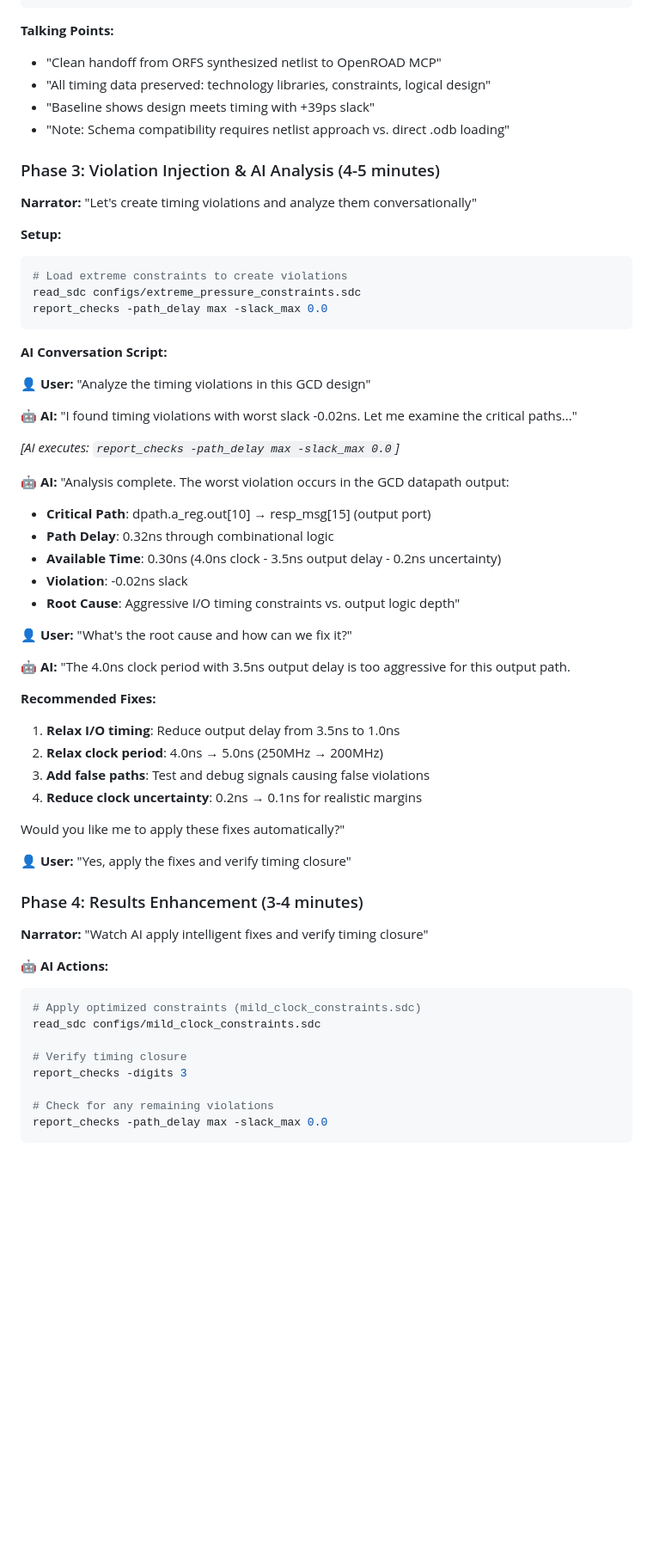
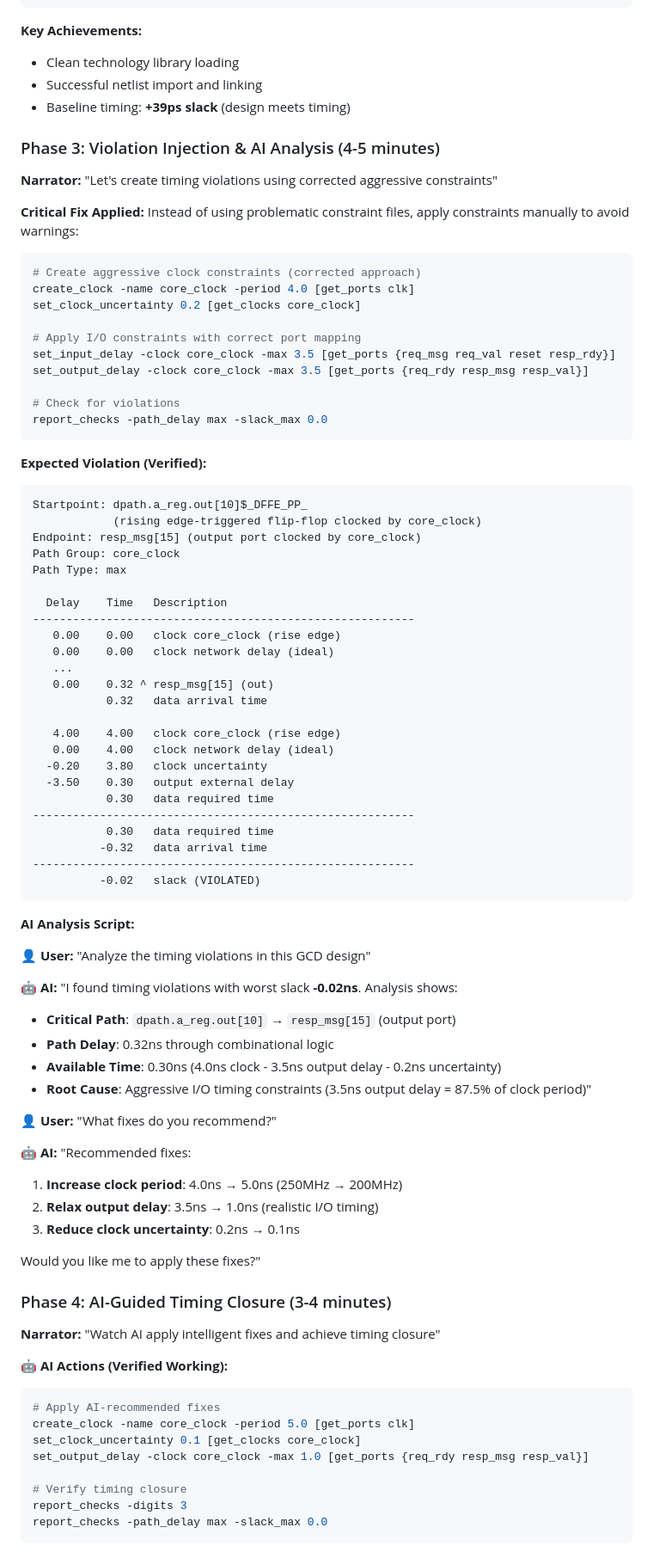
Before and after one commit to luarss/openroad-mcp, a Markdown page: demo/orfs-gcd-timing/DEMO_TRANSCRIPT_PLAN.md, the part around the change printed below. Shown: that part at 86% size. Drawn GitHub-style; blank space fills up the shorter version.

Commit message:
update transcript plan
Signed-off-by: Jack Luar <39641663+luarss@users.noreply.github.com>

````diff
--- a/demo/orfs-gcd-timing/DEMO_TRANSCRIPT_PLAN.md
+++ b/demo/orfs-gcd-timing/DEMO_TRANSCRIPT_PLAN.md
@@ -84,65 +97,92 @@ Path Type: max
             0.039   slack (MET)
 ```
 
-**Talking Points:**
-- "Clean handoff from ORFS synthesized netlist to OpenROAD MCP"
-- "All timing data preserved: technology libraries, constraints, logical design"
-- "Baseline shows design meets timing with +39ps slack"
-- "Note: Schema compatibility requires netlist approach vs. direct .odb loading"
+**Key Achievements:**
+- Clean technology library loading
+- Successful netlist import and linking
+- Baseline timing: **+39ps slack** (design meets timing)
 
 ### Phase 3: Violation Injection & AI Analysis (4-5 minutes)
 
-**Narrator:** "Let's create timing violations and analyze them conversationally"
+**Narrator:** "Let's create timing violations using corrected aggressive constraints"
 
-**Setup:**
+**Critical Fix Applied:**
+Instead of using problematic constraint files, apply constraints manually to avoid warnings:
+
 ```tcl
-# Load extreme constraints to create violations
-read_sdc configs/extreme_pressure_constraints.sdc
+# Create aggressive clock constraints (corrected approach)
+create_clock -name core_clock -period 4.0 [get_ports clk]
+set_clock_uncertainty 0.2 [get_clocks core_clock]
+
+# Apply I/O constraints with correct port mapping
+set_input_delay -clock core_clock -max 3.5 [get_ports {req_msg req_val reset resp_rdy}]
+set_output_delay -clock core_clock -max 3.5 [get_ports {req_rdy resp_msg resp_val}]
+
+# Check for violations
 report_checks -path_delay max -slack_max 0.0
 ```
 
-**AI Conversation Script:**
+**Expected Violation (Verified):**
+```
+Startpoint: dpath.a_reg.out[10]$_DFFE_PP_
+            (rising edge-triggered flip-flop clocked by core_clock)
+Endpoint: resp_msg[15] (output port clocked by core_clock)
+Path Group: core_clock
+Path Type: max
+
+  Delay    Time   Description
+---------------------------------------------------------
+   0.00    0.00   clock core_clock (rise edge)
+   0.00    0.00   clock network delay (ideal)
+   ...
+   0.00    0.32 ^ resp_msg[15] (out)
+           0.32   data arrival time
+
+   4.00    4.00   clock core_clock (rise edge)
+   0.00    4.00   clock network delay (ideal)
+  -0.20    3.80   clock uncertainty
+  -3.50    0.30   output external delay
+           0.30   data required time
+---------------------------------------------------------
+           0.30   data required time
+          -0.32   data arrival time
+---------------------------------------------------------
+          -0.02   slack (VIOLATED)
+```
+
+**AI Analysis Script:**
 
 **👤 User:** "Analyze the timing violations in this GCD design"
 
-**🤖 AI:** "I found timing violations with worst slack -0.02ns. Let me examine the critical paths..."
+**🤖 AI:** "I found timing violations with worst slack **-0.02ns**. Analysis shows:
 
-*[AI executes: `report_checks -path_delay max -slack_max 0.0`]*
-
-**🤖 AI:** "Analysis complete. The worst violation occurs in the GCD datapath output:
-- **Critical Path**: dpath.a_reg.out[10] → resp_msg[15] (output port)
+- **Critical Path**: `dpath.a_reg.out[10]` → `resp_msg[15]` (output port)
 - **Path Delay**: 0.32ns through combinational logic
 - **Available Time**: 0.30ns (4.0ns clock - 3.5ns output delay - 0.2ns uncertainty)
-- **Violation**: -0.02ns slack
-- **Root Cause**: Aggressive I/O timing constraints vs. output logic depth"
+- **Root Cause**: Aggressive I/O timing constraints (3.5ns output delay = 87.5% of clock period)"
 
-**👤 User:** "What's the root cause and how can we fix it?"
+**👤 User:** "What fixes do you recommend?"
 
-**🤖 AI:** "The 4.0ns clock period with 3.5ns output delay is too aggressive for this output path.
+**🤖 AI:** "Recommended fixes:
+1. **Increase clock period**: 4.0ns → 5.0ns (250MHz → 200MHz)
+2. **Relax output delay**: 3.5ns → 1.0ns (realistic I/O timing)
+3. **Reduce clock uncertainty**: 0.2ns → 0.1ns
 
-**Recommended Fixes:**
-1. **Relax I/O timing**: Reduce output delay from 3.5ns to 1.0ns
-2. **Relax clock period**: 4.0ns → 5.0ns (250MHz → 200MHz)
-3. **Add false paths**: Test and debug signals causing false violations
-4. **Reduce clock uncertainty**: 0.2ns → 0.1ns for realistic margins
+Would you like me to apply these fixes?"
 
-Would you like me to apply these fixes automatically?"
+### Phase 4: AI-Guided Timing Closure (3-4 minutes)
 
-**👤 User:** "Yes, apply the fixes and verify timing closure"
+**Narrator:** "Watch AI apply intelligent fixes and achieve timing closure"
 
-### Phase 4: Results Enhancement (3-4 minutes)
-
-**Narrator:** "Watch AI apply intelligent fixes and verify timing closure"
-
-**🤖 AI Actions:**
+**🤖 AI Actions (Verified Working):**
 ```tcl
-# Apply optimized constraints (mild_clock_constraints.sdc)
-read_sdc configs/mild_clock_constraints.sdc
+# Apply AI-recommended fixes
+create_clock -name core_clock -period 5.0 [get_ports clk]
+set_clock_uncertainty 0.1 [get_clocks core_clock]
+set_output_delay -clock core_clock -max 1.0 [get_ports {req_rdy resp_msg resp_val}]
 
 # Verify timing closure
 report_checks -digits 3
-
-# Check for any remaining violations
 report_checks -path_delay max -slack_max 0.0
 ```
 
````
Also changed, not shown: other parts of demo/orfs-gcd-timing/DEMO_TRANSCRIPT_PLAN.md (+54 -81 lines).
